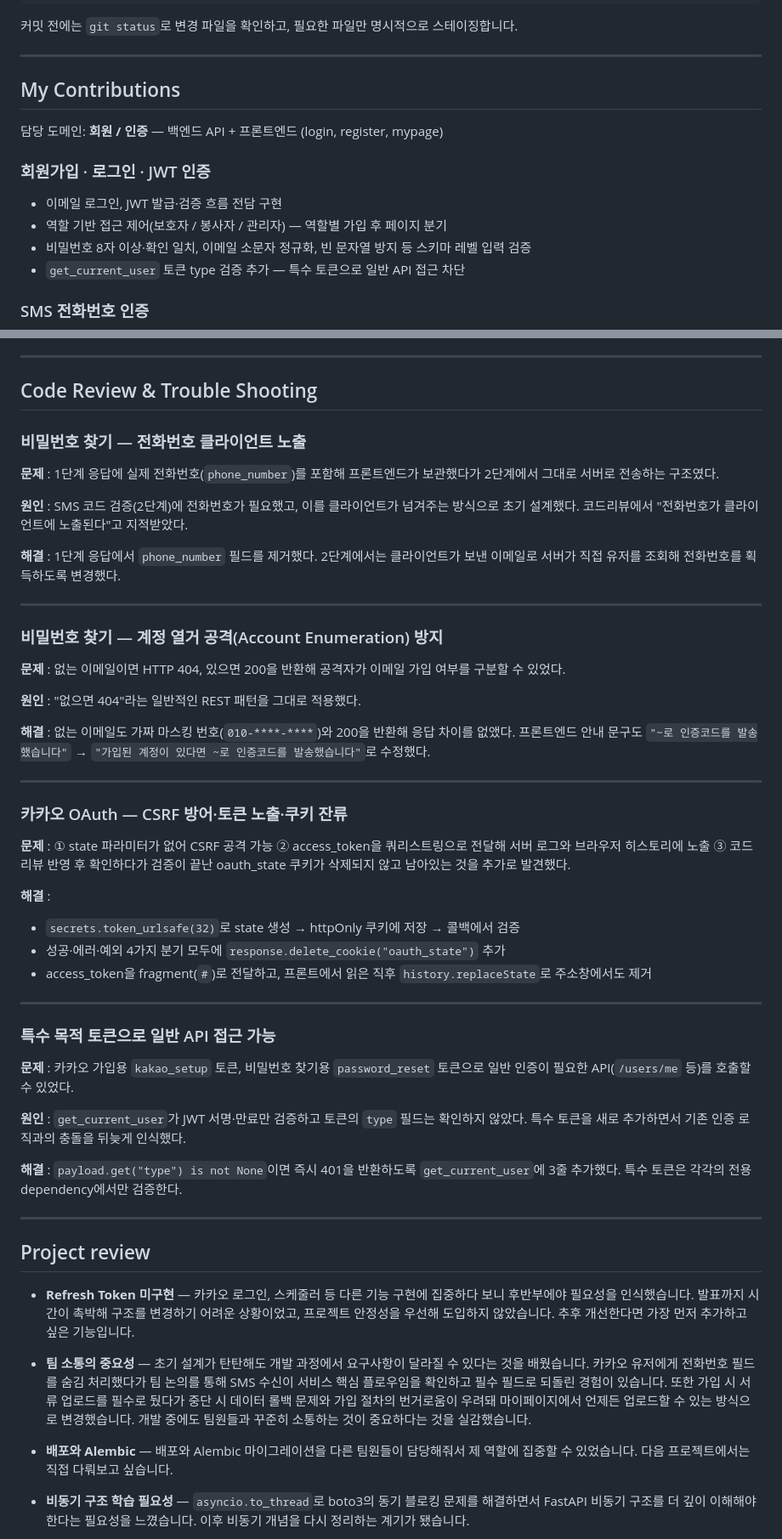
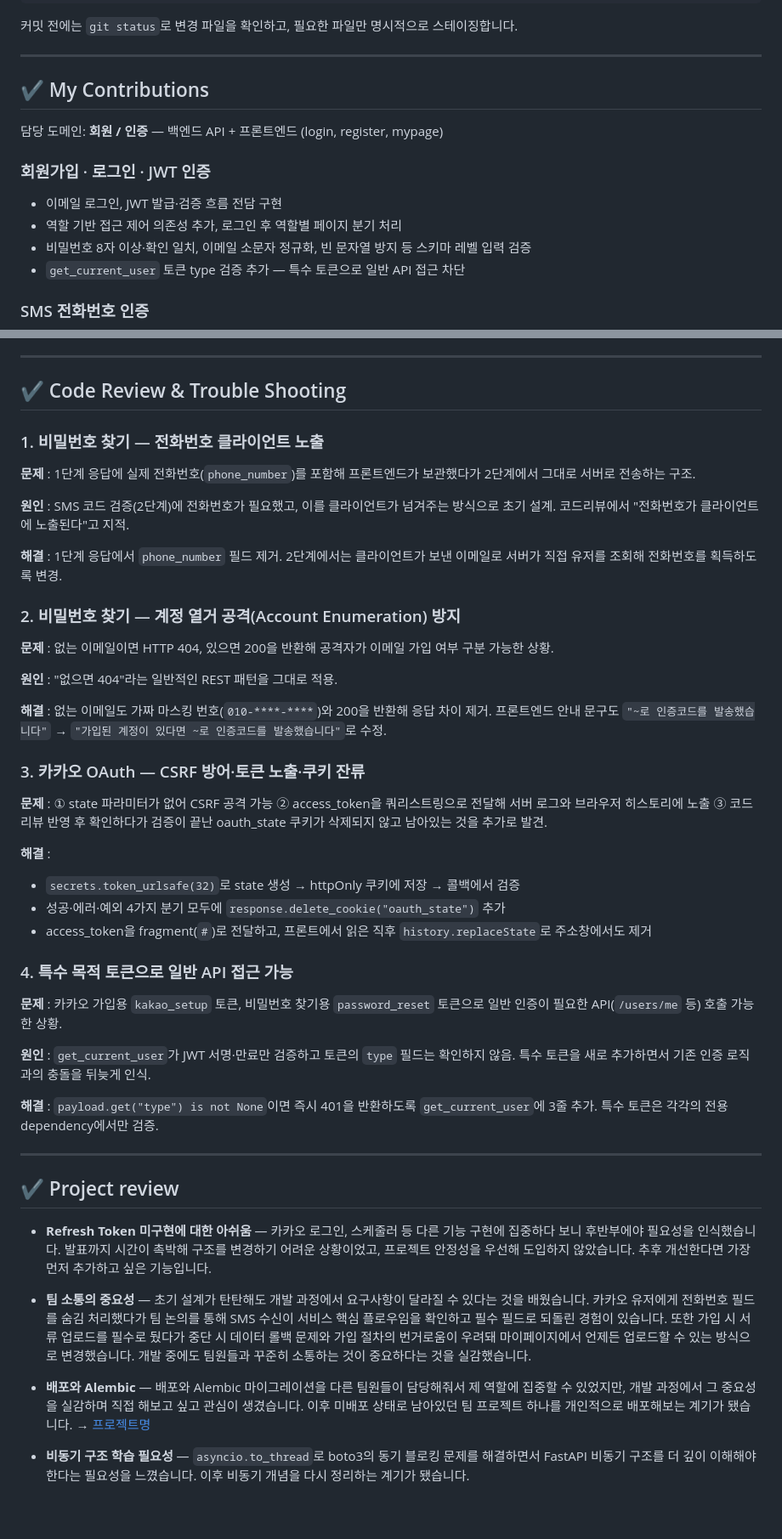
Before and after one commit to battlegroundcallofduty/Babdongmu, a Markdown page: README.md, 2 parts joined by grey strips. Shown at 85% size. GitHub-like rendering; blank space fills up the shorter version.

Commit message:
readme 편집

```diff
--- a/README.md
+++ b/README.md
@@ -243,13 +243,13 @@ pytest
 
 ---
 
-## My Contributions
+## ✔️ My Contributions
 
 담당 도메인: **회원 / 인증** — 백엔드 API + 프론트엔드 (login, register, mypage)
 
 ### 회원가입 · 로그인 · JWT 인증
 - 이메일 로그인, JWT 발급·검증 흐름 전담 구현
-- 역할 기반 접근 제어(보호자 / 봉사자 / 관리자) — 역할별 가입 후 페이지 분기
+- 역할 기반 접근 제어 의존성 추가, 로그인 후 역할별 페이지 분기 처리
 - 비밀번호 8자 이상·확인 일치, 이메일 소문자 정규화, 빈 문자열 방지 등 스키마 레벨 입력 검증
 - `get_current_user` 토큰 type 검증 추가 — 특수 토큰으로 일반 API 접근 차단
 
@@ -292,56 +292,48 @@ pytest
 
 ---
 
-## Code Review & Trouble Shooting
+## ✔️ Code Review & Trouble Shooting
 
-### 비밀번호 찾기 — 전화번호 클라이언트 노출
+### 1. 비밀번호 찾기 — 전화번호 클라이언트 노출
+**문제** : 1단계 응답에 실제 전화번호(`phone_number`)를 포함해 프론트엔드가 보관했다가 2단계에서 그대로 서버로 전송하는 구조.
 
-**문제** : 1단계 응답에 실제 전화번호(`phone_number`)를 포함해 프론트엔드가 보관했다가 2단계에서 그대로 서버로 전송하는 구조였다.
+**원인** : SMS 코드 검증(2단계)에 전화번호가 필요했고, 이를 클라이언트가 넘겨주는 방식으로 초기 설계. 코드리뷰에서 "전화번호가 클라이언트에 노출된다"고 지적.
 
-**원인** : SMS 코드 검증(2단계)에 전화번호가 필요했고, 이를 클라이언트가 넘겨주는 방식으로 초기 설계했다. 코드리뷰에서 "전화번호가 클라이언트에 노출된다"고 지적받았다.
+**해결** : 1단계 응답에서 `phone_number` 필드 제거. 2단계에서는 클라이언트가 보낸 이메일로 서버가 직접 유저를 조회해 전화번호를 획득하도록 변경.
+<br>
 
-**해결** : 1단계 응답에서 `phone_number` 필드를 제거했다. 2단계에서는 클라이언트가 보낸 이메일로 서버가 직접 유저를 조회해 전화번호를 획득하도록 변경했다.
+### 2. 비밀번호 찾기 — 계정 열거 공격(Account Enumeration) 방지
+**문제** : 없는 이메일이면 HTTP 404, 있으면 200을 반환해 공격자가 이메일 가입 여부 구분 가능한 상황.
 
----
+**원인** : "없으면 404"라는 일반적인 REST 패턴을 그대로 적용.
 
-### 비밀번호 찾기 — 계정 열거 공격(Account Enumeration) 방지
+**해결** : 없는 이메일도 가짜 마스킹 번호(`010-****-****`)와 200을 반환해 응답 차이 제거. 프론트엔드 안내 문구도 `"~로 인증코드를 발송했습니다"` → `"가입된 계정이 있다면 ~로 인증코드를 발송했습니다"`로 수정.
+<br>
 
-**문제** : 없는 이메일이면 HTTP 404, 있으면 200을 반환해 공격자가 이메일 가입 여부를 구분할 수 있었다.
-
-**원인** : "없으면 404"라는 일반적인 REST 패턴을 그대로 적용했다.
-
-**해결** : 없는 이메일도 가짜 마스킹 번호(`010-****-****`)와 200을 반환해 응답 차이를 없앴다. 프론트엔드 안내 문구도 `"~로 인증코드를 발송했습니다"` → `"가입된 계정이 있다면 ~로 인증코드를 발송했습니다"`로 수정했다.
-
----
-
-### 카카오 OAuth — CSRF 방어·토큰 노출·쿠키 잔류
-
-**문제** : ① state 파라미터가 없어 CSRF 공격 가능 ② access_token을 쿼리스트링으로 전달해 서버 로그와 브라우저 히스토리에 노출 ③ 코드리뷰 반영 후 확인하다가 검증이 끝난 oauth_state 쿠키가 삭제되지 않고 남아있는 것을 추가로 발견했다.
+### 3. 카카오 OAuth — CSRF 방어·토큰 노출·쿠키 잔류
+**문제** : ① state 파라미터가 없어 CSRF 공격 가능 ② access_token을 쿼리스트링으로 전달해 서버 로그와 브라우저 히스토리에 노출 ③ 코드리뷰 반영 후 확인하다가 검증이 끝난 oauth_state 쿠키가 삭제되지 않고 남아있는 것을 추가로 발견.
 
 **해결** :
 - `secrets.token_urlsafe(32)`로 state 생성 → httpOnly 쿠키에 저장 → 콜백에서 검증
 - 성공·에러·예외 4가지 분기 모두에 `response.delete_cookie("oauth_state")` 추가
 - access_token을 fragment(`#`)로 전달하고, 프론트에서 읽은 직후 `history.replaceState`로 주소창에서도 제거
 
----
+### 4. 특수 목적 토큰으로 일반 API 접근 가능
+**문제** : 카카오 가입용 `kakao_setup` 토큰, 비밀번호 찾기용 `password_reset` 토큰으로 일반 인증이 필요한 API(`/users/me` 등) 호출 가능한 상황.
 
-### 특수 목적 토큰으로 일반 API 접근 가능
+**원인** : `get_current_user`가 JWT 서명·만료만 검증하고 토큰의 `type` 필드는 확인하지 않음. 특수 토큰을 새로 추가하면서 기존 인증 로직과의 충돌을 뒤늦게 인식.
 
-**문제** : 카카오 가입용 `kakao_setup` 토큰, 비밀번호 찾기용 `password_reset` 토큰으로 일반 인증이 필요한 API(`/users/me` 등)를 호출할 수 있었다.
-
-**원인** : `get_current_user`가 JWT 서명·만료만 검증하고 토큰의 `type` 필드는 확인하지 않았다. 특수 토큰을 새로 추가하면서 기존 인증 로직과의 충돌을 뒤늦게 인식했다.
-
-**해결** : `payload.get("type") is not None`이면 즉시 401을 반환하도록 `get_current_user`에 3줄 추가했다. 특수 토큰은 각각의 전용 dependency에서만 검증한다.
+**해결** : `payload.get("type") is not None`이면 즉시 401을 반환하도록 `get_current_user`에 3줄 추가. 특수 토큰은 각각의 전용 dependency에서만 검증.
 
 ---
 
-## Project review
+## ✔️ Project review
 
-- **Refresh Token 미구현** — 카카오 로그인, 스케줄러 등 다른 기능 구현에 집중하다 보니 후반부에야 필요성을 인식했습니다. 발표까지 시간이 촉박해 구조를 변경하기 어려운 상황이었고, 프로젝트 안정성을 우선해 도입하지 않았습니다. 추후 개선한다면 가장 먼저 추가하고 싶은 기능입니다.
+- **Refresh Token 미구현에 대한 아쉬움** — 카카오 로그인, 스케줄러 등 다른 기능 구현에 집중하다 보니 후반부에야 필요성을 인식했습니다. 발표까지 시간이 촉박해 구조를 변경하기 어려운 상황이었고, 프로젝트 안정성을 우선해 도입하지 않았습니다. 추후 개선한다면 가장 먼저 추가하고 싶은 기능입니다.
 
 - **팀 소통의 중요성** — 초기 설계가 탄탄해도 개발 과정에서 요구사항이 달라질 수 있다는 것을 배웠습니다. 카카오 유저에게 전화번호 필드를 숨김 처리했다가 팀 논의를 통해 SMS 수신이 서비스 핵심 플로우임을 확인하고 필수 필드로 되돌린 경험이 있습니다. 또한 가입 시 서류 업로드를 필수로 뒀다가 중단 시 데이터 롤백 문제와 가입 절차의 번거로움이 우려돼 마이페이지에서 언제든 업로드할 수 있는 방식으로 변경했습니다. 개발 중에도 팀원들과 꾸준히 소통하는 것이 중요하다는 것을 실감했습니다.
 
-- **배포와 Alembic** — 배포와 Alembic 마이그레이션을 다른 팀원들이 담당해줘서 제 역할에 집중할 수 있었습니다. 다음 프로젝트에서는 직접 다뤄보고 싶습니다.
+- **배포와 Alembic** — 배포와 Alembic 마이그레이션을 다른 팀원들이 담당해줘서 제 역할에 집중할 수 있었지만, 개발 과정에서 그 중요성을 실감하며 직접 해보고 싶고 관심이 생겼습니다. 이후 미배포 상태로 남아있던 팀 프로젝트 하나를 개인적으로 배포해보는 계기가 됐습니다. → [프로젝트명](링크)
 
 - **비동기 구조 학습 필요성** — `asyncio.to_thread`로 boto3의 동기 블로킹 문제를 해결하면서 FastAPI 비동기 구조를 더 깊이 이해해야 한다는 필요성을 느꼈습니다. 이후 비동기 개념을 다시 정리하는 계기가 됐습니다.
 
```
Also changed, not shown: other parts of README.md (+1 -1 lines).
